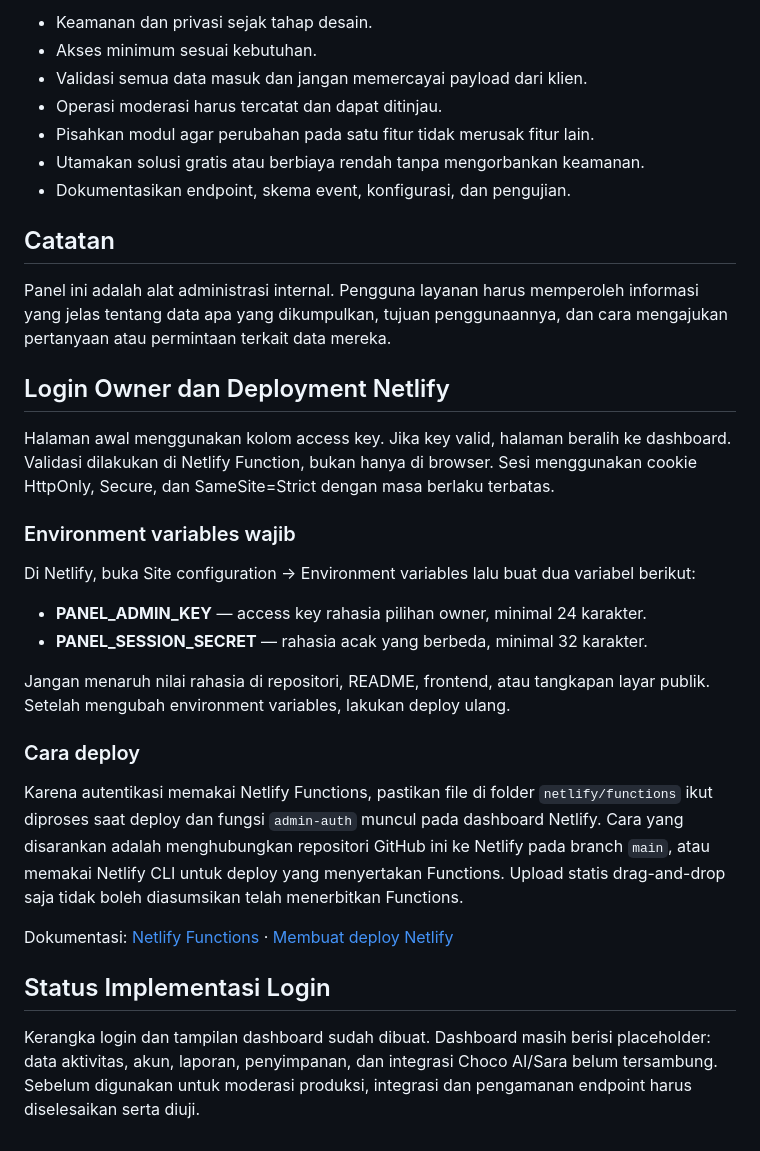
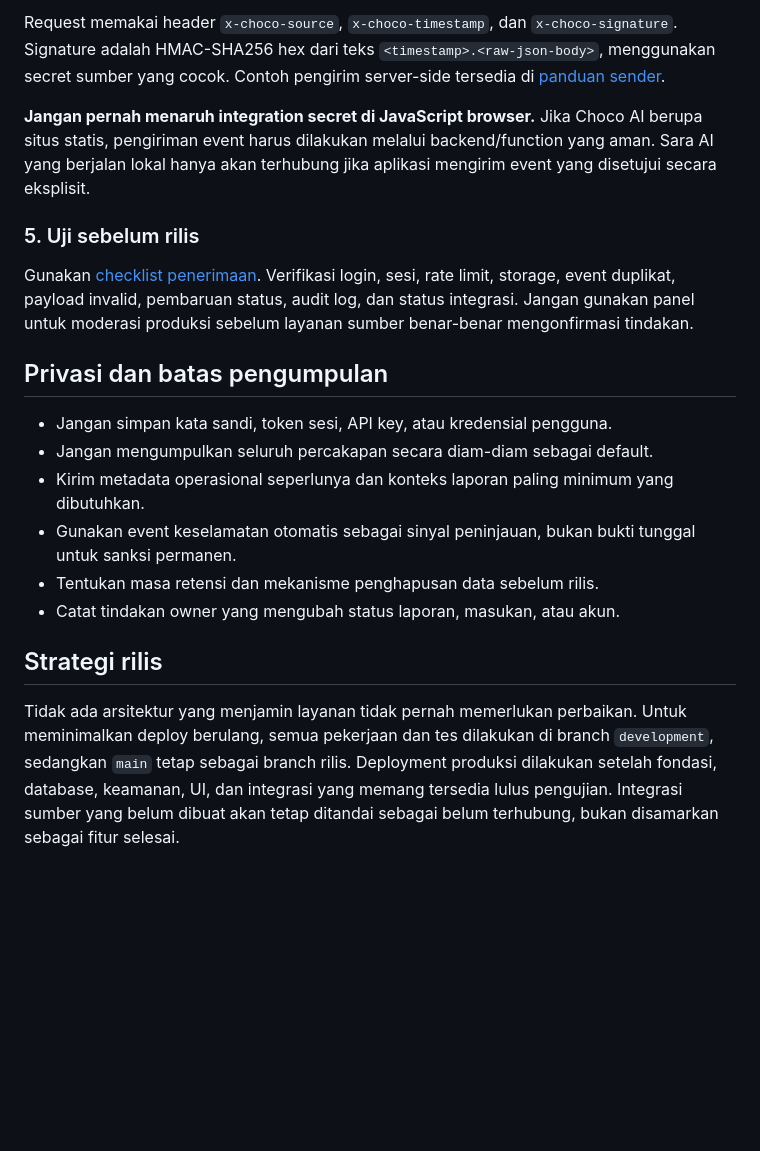
Before and after one commit to chocoanakbaik/panel-admin, a Markdown page: README.md, the part around one of its changes. GitHub-like rendering; blank space fills up the shorter version.

```diff
--- a/README.md
+++ b/README.md
@@ -81,36 +94,21 @@ Repositori ini masih berada pada tahap fondasi. Deskripsi fitur di atas merupaka
 
-- Keamanan dan privasi sejak tahap desain.
-- Akses minimum sesuai kebutuhan.
-- Validasi semua data masuk dan jangan memercayai payload dari klien.
-- Operasi moderasi harus tercatat dan dapat ditinjau.
-- Pisahkan modul agar perubahan pada satu fitur tidak merusak fitur lain.
-- Utamakan solusi gratis atau berbiaya rendah tanpa mengorbankan keamanan.
-- Dokumentasikan endpoint, skema event, konfigurasi, dan pengujian.
+Request memakai header `x-choco-source`, `x-choco-timestamp`, dan `x-choco-signature`. Signature adalah HMAC-SHA256 hex dari teks `<timestamp>.<raw-json-body>`, menggunakan secret sumber yang cocok. Contoh pengirim server-side tersedia di [panduan sender](docs/integrations/senders.md).
 
-## Catatan
+**Jangan pernah menaruh integration secret di JavaScript browser.** Jika Choco AI berupa situs statis, pengiriman event harus dilakukan melalui backend/function yang aman. Sara AI yang berjalan lokal hanya akan terhubung jika aplikasi mengirim event yang disetujui secara eksplisit.
 
-Panel ini adalah alat administrasi internal. Pengguna layanan harus memperoleh informasi yang jelas tentang data apa yang dikumpulkan, tujuan penggunaannya, dan cara mengajukan pertanyaan atau permintaan terkait data mereka.
+### 5. Uji sebelum rilis
 
+Gunakan [checklist penerimaan](docs/testing/acceptance-checklist.md). Verifikasi login, sesi, rate limit, storage, event duplikat, payload invalid, pembaruan status, audit log, dan status integrasi. Jangan gunakan panel untuk moderasi produksi sebelum layanan sumber benar-benar mengonfirmasi tindakan.
 
-## Login Owner dan Deployment Netlify
+## Privasi dan batas pengumpulan
 
-Halaman awal menggunakan kolom access key. Jika key valid, halaman beralih ke dashboard. Validasi dilakukan di Netlify Function, bukan hanya di browser. Sesi menggunakan cookie HttpOnly, Secure, dan SameSite=Strict dengan masa berlaku terbatas.
+- Jangan simpan kata sandi, token sesi, API key, atau kredensial pengguna.
+- Jangan mengumpulkan seluruh percakapan secara diam-diam sebagai default.
+- Kirim metadata operasional seperlunya dan konteks laporan paling minimum yang dibutuhkan.
+- Gunakan event keselamatan otomatis sebagai sinyal peninjauan, bukan bukti tunggal untuk sanksi permanen.
+- Tentukan masa retensi dan mekanisme penghapusan data sebelum rilis.
+- Catat tindakan owner yang mengubah status laporan, masukan, atau akun.
 
-### Environment variables wajib
+## Strategi rilis
 
-Di Netlify, buka Site configuration → Environment variables lalu buat dua variabel berikut:
-
-- **PANEL_ADMIN_KEY** — access key rahasia pilihan owner, minimal 24 karakter.
-- **PANEL_SESSION_SECRET** — rahasia acak yang berbeda, minimal 32 karakter.
-
-Jangan menaruh nilai rahasia di repositori, README, frontend, atau tangkapan layar publik. Setelah mengubah environment variables, lakukan deploy ulang.
-
-### Cara deploy
-
-Karena autentikasi memakai Netlify Functions, pastikan file di folder `netlify/functions` ikut diproses saat deploy dan fungsi `admin-auth` muncul pada dashboard Netlify. Cara yang disarankan adalah menghubungkan repositori GitHub ini ke Netlify pada branch `main`, atau memakai Netlify CLI untuk deploy yang menyertakan Functions. Upload statis drag-and-drop saja tidak boleh diasumsikan telah menerbitkan Functions.
-
-Dokumentasi: [Netlify Functions](https://docs.netlify.com/build/functions/overview/) · [Membuat deploy Netlify](https://docs.netlify.com/deploy/create-deploys/)
-
-## Status Implementasi Login
-
-Kerangka login dan tampilan dashboard sudah dibuat. Dashboard masih berisi placeholder: data aktivitas, akun, laporan, penyimpanan, dan integrasi Choco AI/Sara belum tersambung. Sebelum digunakan untuk moderasi produksi, integrasi dan pengamanan endpoint harus diselesaikan serta diuji.
+Tidak ada arsitektur yang menjamin layanan tidak pernah memerlukan perbaikan. Untuk meminimalkan deploy berulang, semua pekerjaan dan tes dilakukan di branch `development`, sedangkan `main` tetap sebagai branch rilis. Deployment produksi dilakukan setelah fondasi, database, keamanan, UI, dan integrasi yang memang tersedia lulus pengujian. Integrasi sumber yang belum dibuat akan tetap ditandai sebagai belum terhubung, bukan disamarkan sebagai fitur selesai.
```
Also changed, not shown: other parts of README.md (+69 -56 lines).
